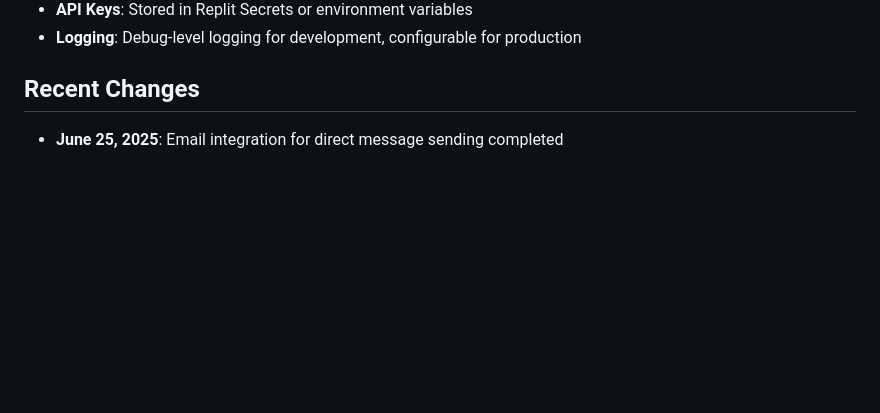
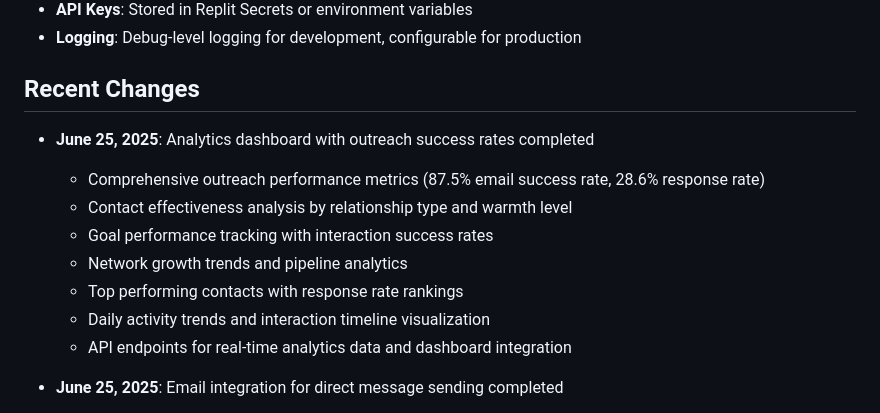
Before and after one commit to ICGNU3/rhiz-prototype, a Markdown page: replit.md, the part around the change. GitHub-like rendering; blank space fills up the shorter version.

Commit message:
Add analytics dashboard to help founders track outreach performance
Implement analytics dashboard feature with metrics for outreach success rates.

Replit-Commit-Author: Agent
Replit-Commit-Session-Id: 50a64199-f0d7-49a2-92b0-41b3611c4be5
Replit-Commit-Screenshot-Url: https://storage.googleapis.com/screenshot-production-us-central1/2b488389-e4d2-4b5e-8186-d91c0072b3a8/756ad09c-d180-438f-a90a-6bdcd5f4fc82.jpg

```diff
--- a/replit.md
+++ b/replit.md
@@ -82,6 +82,15 @@ The application follows an enhanced Flask MVC architecture with AI-powered conta
 - **Logging**: Debug-level logging for development, configurable for production
 
 ## Recent Changes
+- **June 25, 2025**: Analytics dashboard with outreach success rates completed
+  - Comprehensive outreach performance metrics (87.5% email success rate, 28.6% response rate)
+  - Contact effectiveness analysis by relationship type and warmth level
+  - Goal performance tracking with interaction success rates
+  - Network growth trends and pipeline analytics
+  - Top performing contacts with response rate rankings
+  - Daily activity trends and interaction timeline visualization
+  - API endpoints for real-time analytics data and dashboard integration
+
 - **June 25, 2025**: Email integration for direct message sending completed
   - SMTP configuration with auto-detection for Gmail, Outlook, and Yahoo
   - Direct email sending from goal matcher interface with pre-filled AI messages
```
